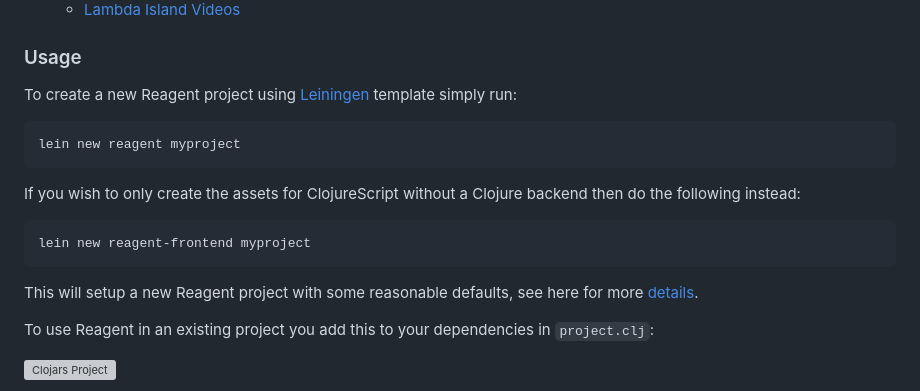
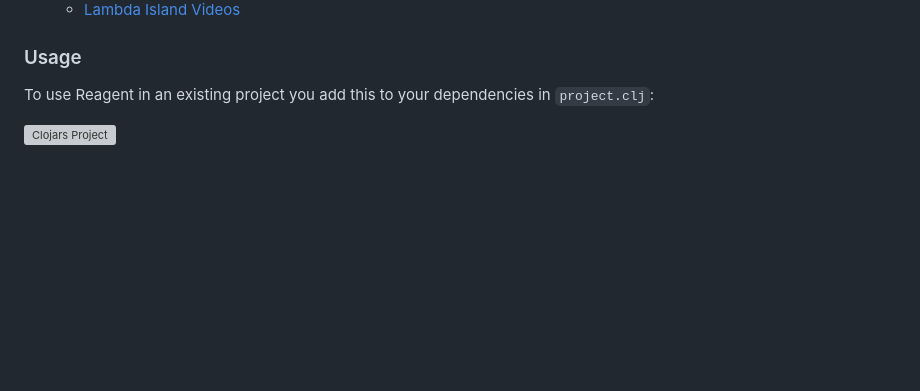
Before and after one commit to reagent-project/reagent, a Markdown page: README.md, the part around the change. Rendered like a GitHub page; blank space fills up the shorter version; grey boxes are pictures that could not be loaded.

Commit message:
Remove reference to currently outdated reagent-template
TODO: Update the reagent-template and restore this

```diff
--- a/README.md
+++ b/README.md
@@ -22,16 +22,6 @@ Reagent provides a way to write efficient React components using (almost) nothin
     * [Lambda Island Videos](https://lambdaisland.com/collections/react-reagent-re-frame)
 
 ### Usage
-
-To create a new Reagent project using [Leiningen](http://leiningen.org/) template simply run:
-
-    lein new reagent myproject
-
-If you wish to only create the assets for ClojureScript without a Clojure backend then do the following instead:
-
-    lein new reagent-frontend myproject
-
-This will setup a new Reagent project with some reasonable defaults, see here for more [details](https://github.com/reagent-project/reagent-template).
 
 To use Reagent in an existing project you add this to your dependencies in `project.clj`:
 
```
